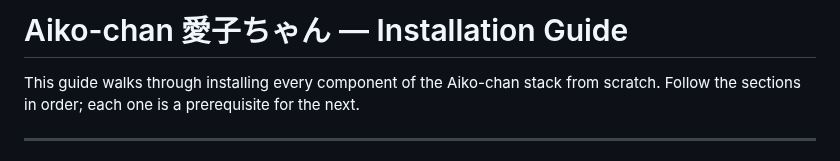
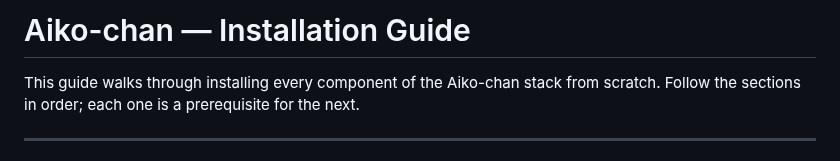
Before and after one commit to OppaAI/Aiko-chan, a Markdown page: docs/INSTALL.md, the part around the change. Rendered like a GitHub page.

Commit message:
Update title in installation guide

```diff
--- a/docs/INSTALL.md
+++ b/docs/INSTALL.md
@@ -1,4 +1,4 @@
-# Aiko-chan 愛子ちゃん — Installation Guide
+# Aiko-chan — Installation Guide
 
 This guide walks through installing every component of the Aiko-chan stack from scratch. Follow the sections in order; each one is a prerequisite for the next.
 
```
